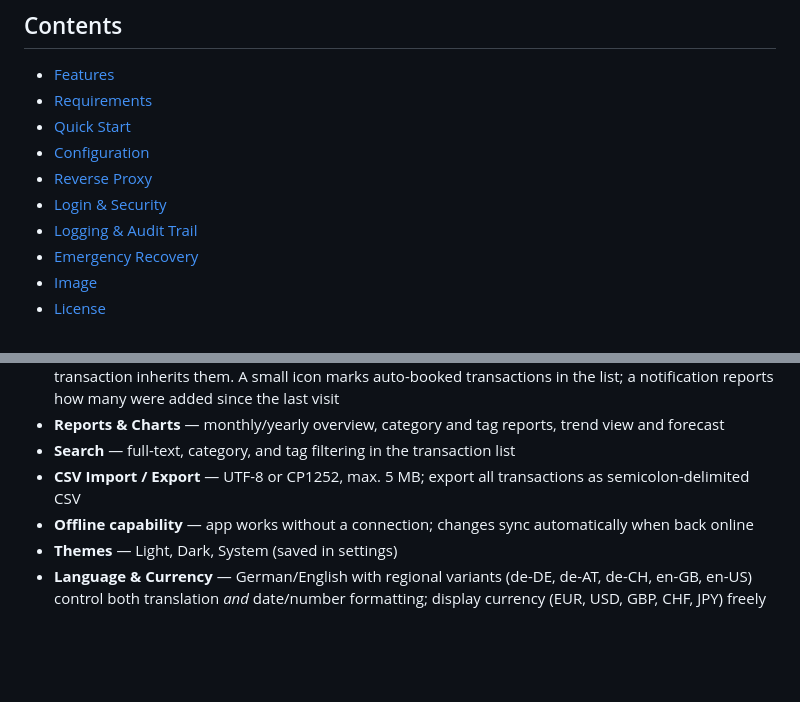
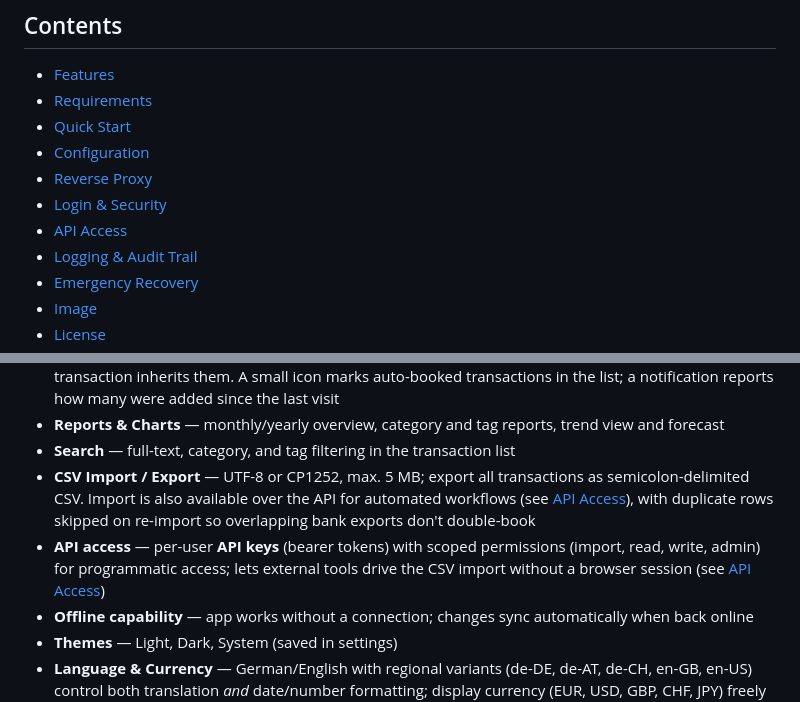
Before and after one commit to anym001/pocketlog, a Markdown page: README.md, 2 parts joined by grey strips. Drawn GitHub-style; blank space fills up the shorter version.

```diff
--- a/README.md
+++ b/README.md
@@ -18,6 +18,7 @@ no tracking, no telemetry.
 - [Configuration](#configuration)
 - [Reverse Proxy](#reverse-proxy)
 - [Login & Security](#login--security)
+- [API Access](#api-access)
 - [Logging & Audit Trail](#logging--audit-trail)
 - [Emergency Recovery](#emergency-recovery)
 - [Image](#image)
@@ -45,7 +46,12 @@ no tracking, no telemetry.
   and forecast
 - **Search** — full-text, category, and tag filtering in the transaction list
 - **CSV Import / Export** — UTF-8 or CP1252, max. 5 MB; export all transactions as
-  semicolon-delimited CSV
+  semicolon-delimited CSV. Import is also available over the API for automated
+  workflows (see [API Access](#api-access)), with duplicate rows skipped on
+  re-import so overlapping bank exports don't double-book
+- **API access** — per-user **API keys** (bearer tokens) with scoped permissions
+  (import, read, write, admin) for programmatic access; lets external tools drive
+  the CSV import without a browser session (see [API Access](#api-access))
 - **Offline capability** — app works without a connection; changes sync automatically
   when back online
 - **Themes** — Light, Dark, System (saved in settings)
```
Also changed, not shown: other parts of README.md (+60 -0 lines).
